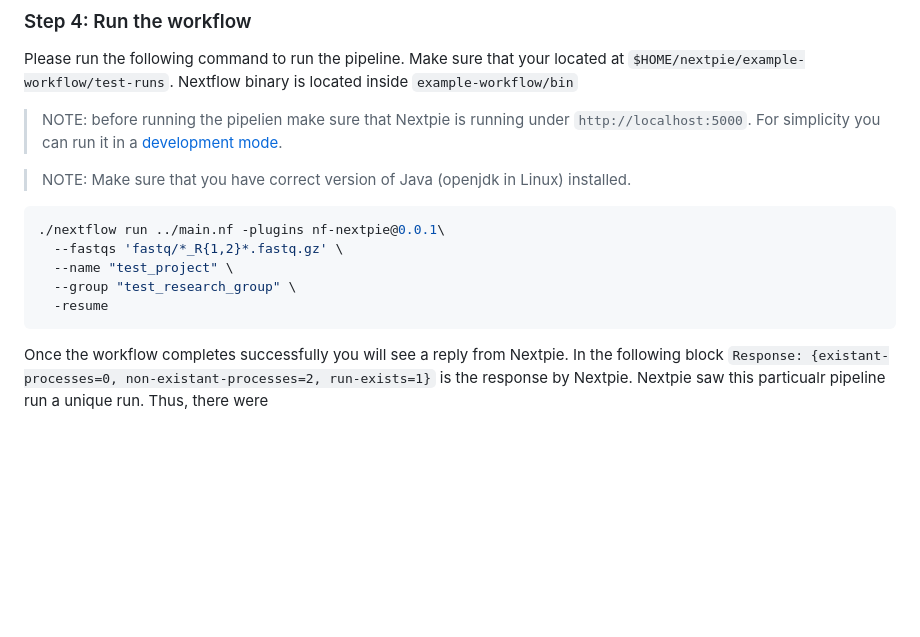
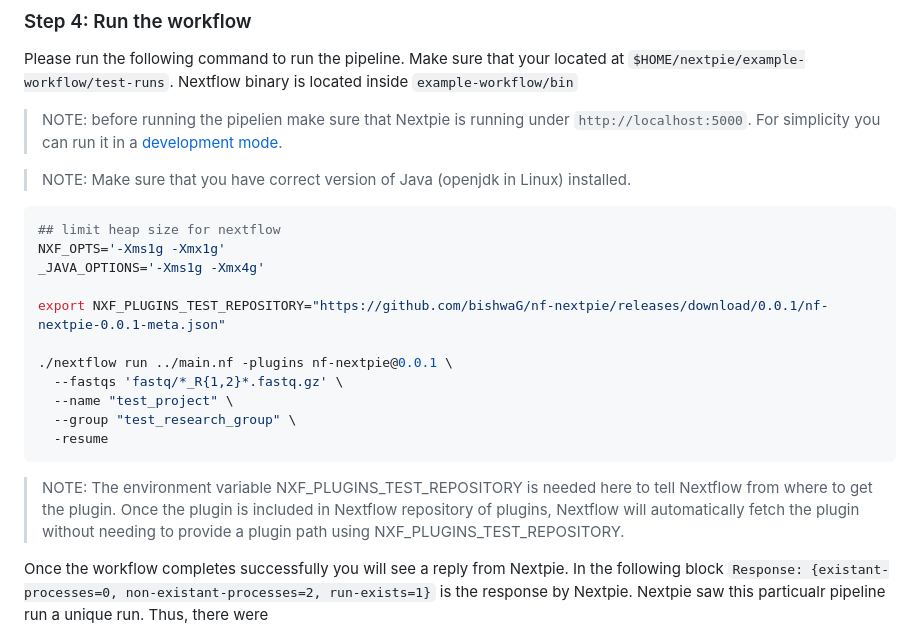
Before and after one commit to bishwaG/Nextpie, a Markdown page: docs/nextflow-workflow.md, the part around the change. GitHub-like rendering; blank space fills up the shorter version.

Commit message:
Content updated 	modified:   docs/nextflow-workflow.md

````diff
--- a/docs/nextflow-workflow.md
+++ b/docs/nextflow-workflow.md
@@ -66,12 +66,20 @@ Please run the following command to run the pipeline. Make sure that your locate
 > NOTE: Make sure that you have correct version of Java (openjdk in Linux) installed.
 
 ```bash
-./nextflow run ../main.nf -plugins nf-nextpie@0.0.1\
+## limit heap size for nextflow
+NXF_OPTS='-Xms1g -Xmx1g'
+_JAVA_OPTIONS='-Xms1g -Xmx4g'
+
+export NXF_PLUGINS_TEST_REPOSITORY="https://github.com/bishwaG/nf-nextpie/releases/download/0.0.1/nf-nextpie-0.0.1-meta.json"
+
+./nextflow run ../main.nf -plugins nf-nextpie@0.0.1 \
   --fastqs 'fastq/*_R{1,2}*.fastq.gz' \
   --name "test_project" \
   --group "test_research_group" \
   -resume
 ```
+
+> NOTE: The environment variable NXF_PLUGINS_TEST_REPOSITORY is needed here to tell Nextflow from where to get the plugin. Once the plugin is included in Nextflow repository of plugins, Nextflow will automatically fetch the plugin without needing to provide a plugin path using NXF_PLUGINS_TEST_REPOSITORY.
 
 Once the workflow completes successfully you will see a reply from Nextpie. In the following block `Response: {existant-processes=0, non-existant-processes=2, run-exists=1}` is the response by Nextpie. Nextpie saw this particualr pipeline run a unique run. Thus, there were
 
````
